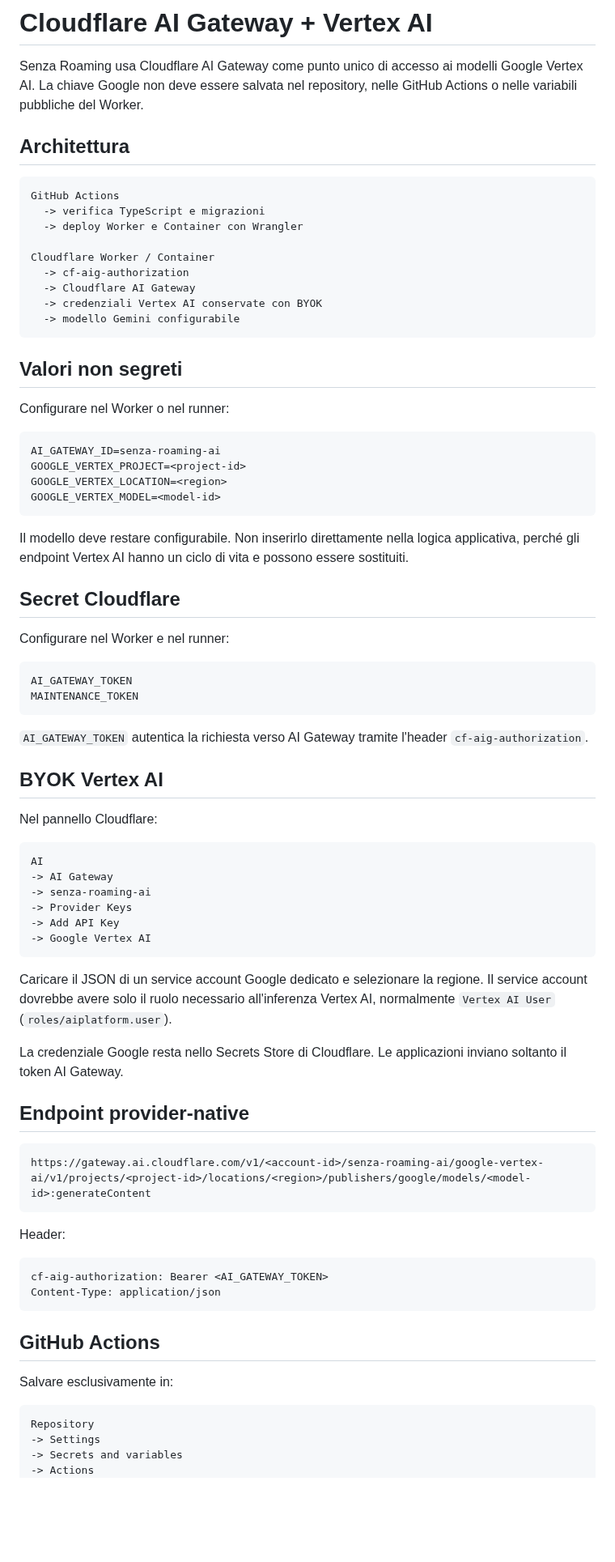
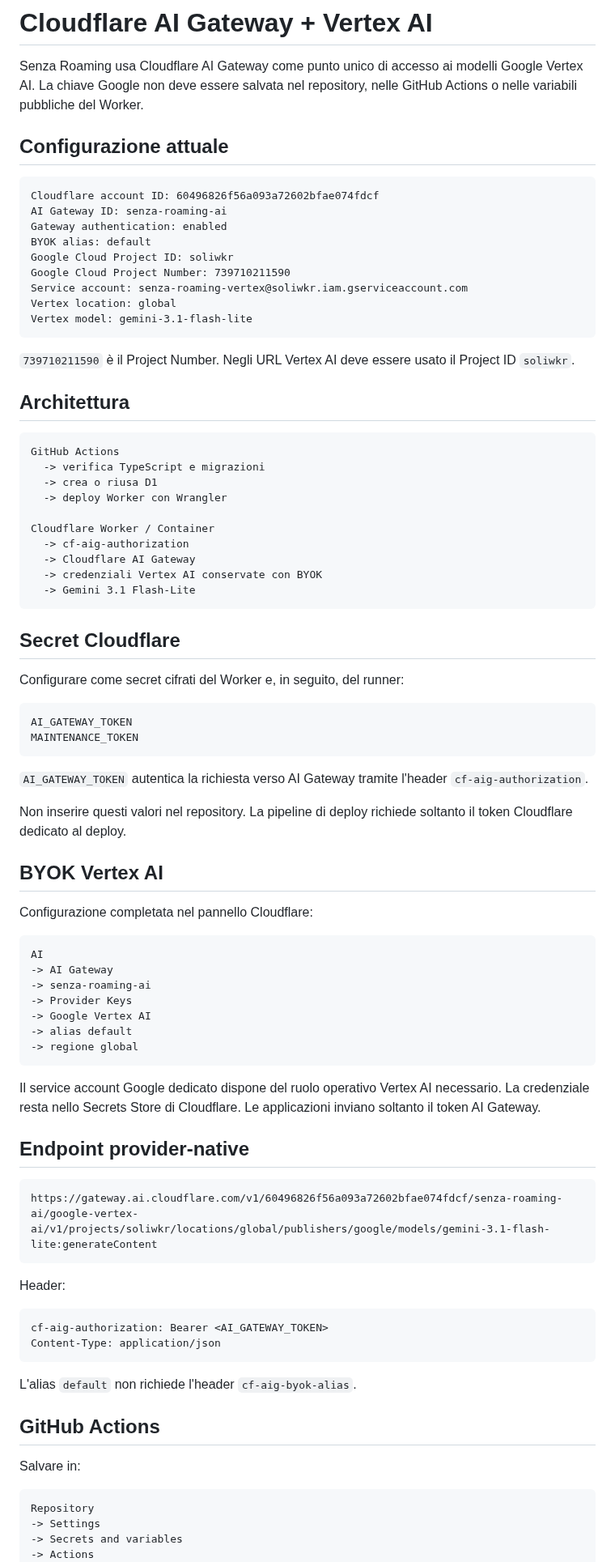
Before and after one commit to soliwkr/esim, a Markdown page: docs/CLOUDFLARE-VERTEX-SETUP.md, the part around one of its changes. Shown at 81% size. GitHub-like rendering; blank space fills up the shorter version.

````diff
--- a/docs/CLOUDFLARE-VERTEX-SETUP.md
+++ b/docs/CLOUDFLARE-VERTEX-SETUP.md
@@ -1,37 +1,41 @@
 # Cloudflare AI Gateway + Vertex AI
 
 Senza Roaming usa Cloudflare AI Gateway come punto unico di accesso ai modelli Google Vertex AI. La chiave Google non deve essere salvata nel repository, nelle GitHub Actions o nelle variabili pubbliche del Worker.
+
+## Configurazione attuale
+
+```text
+Cloudflare account ID: 60496826f56a093a72602bfae074fdcf
+AI Gateway ID: senza-roaming-ai
+Gateway authentication: enabled
+BYOK alias: default
+Google Cloud Project ID: soliwkr
+Google Cloud Project Number: 739710211590
+Service account: senza-roaming-vertex@soliwkr.iam.gserviceaccount.com
+Vertex location: global
+Vertex model: gemini-3.1-flash-lite
+```
+
+`739710211590` è il Project Number. Negli URL Vertex AI deve essere usato il Project ID `soliwkr`.
 
 ## Architettura
 
 ```text
 GitHub Actions
   -> verifica TypeScript e migrazioni
-  -> deploy Worker e Container con Wrangler
+  -> crea o riusa D1
+  -> deploy Worker con Wrangler
 
 Cloudflare Worker / Container
   -> cf-aig-authorization
   -> Cloudflare AI Gateway
   -> credenziali Vertex AI conservate con BYOK
-  -> modello Gemini configurabile
+  -> Gemini 3.1 Flash-Lite
 ```
-
-## Valori non segreti
-
-Configurare nel Worker o nel runner:
-
-```text
-AI_GATEWAY_ID=senza-roaming-ai
-GOOGLE_VERTEX_PROJECT=<project-id>
-GOOGLE_VERTEX_LOCATION=<region>
-GOOGLE_VERTEX_MODEL=<model-id>
-```
-
-Il modello deve restare configurabile. Non inserirlo direttamente nella logica applicativa, perché gli endpoint Vertex AI hanno un ciclo di vita e possono essere sostituiti.
 
 ## Secret Cloudflare
 
-Configurare nel Worker e nel runner:
+Configurare come secret cifrati del Worker e, in seguito, del runner:
 
 ```text
 AI_GATEWAY_TOKEN
@@ -40,27 +44,28 @@ MAINTENANCE_TOKEN
 
 `AI_GATEWAY_TOKEN` autentica la richiesta verso AI Gateway tramite l'header `cf-aig-authorization`.
 
+Non inserire questi valori nel repository. La pipeline di deploy richiede soltanto il token Cloudflare dedicato al deploy.
+
 ## BYOK Vertex AI
 
-Nel pannello Cloudflare:
+Configurazione completata nel pannello Cloudflare:
 
 ```text
 AI
 -> AI Gateway
 -> senza-roaming-ai
 -> Provider Keys
--> Add API Key
 -> Google Vertex AI
+-> alias default
+-> regione global
 ```
 
-Caricare il JSON di un service account Google dedicato e selezionare la regione. Il service account dovrebbe avere solo il ruolo necessario all'inferenza Vertex AI, normalmente `Vertex AI User` (`roles/aiplatform.user`).
-
-La credenziale Google resta nello Secrets Store di Cloudflare. Le applicazioni inviano soltanto il token AI Gateway.
+Il service account Google dedicato dispone del ruolo operativo Vertex AI necessario. La credenziale resta nello Secrets Store di Cloudflare. Le applicazioni inviano soltanto il token AI Gateway.
 
 ## Endpoint provider-native
 
 ```text
-https://gateway.ai.cloudflare.com/v1/<account-id>/senza-roaming-ai/google-vertex-ai/v1/projects/<project-id>/locations/<region>/publishers/google/models/<model-id>:generateContent
+https://gateway.ai.cloudflare.com/v1/60496826f56a093a72602bfae074fdcf/senza-roaming-ai/google-vertex-ai/v1/projects/soliwkr/locations/global/publishers/google/models/gemini-3.1-flash-lite:generateContent
 ```
 
 Header:
@@ -70,9 +75,11 @@ cf-aig-authorization: Bearer <AI_GATEWAY_TOKEN>
 Content-Type: application/json
 ```
 
+L'alias `default` non richiede l'header `cf-aig-byok-alias`.
+
 ## GitHub Actions
 
-Salvare esclusivamente in:
+Salvare in:
 
 ```text
 Repository
````
Also changed, not shown: other parts of docs/CLOUDFLARE-VERTEX-SETUP.md (+46 -37 lines).
